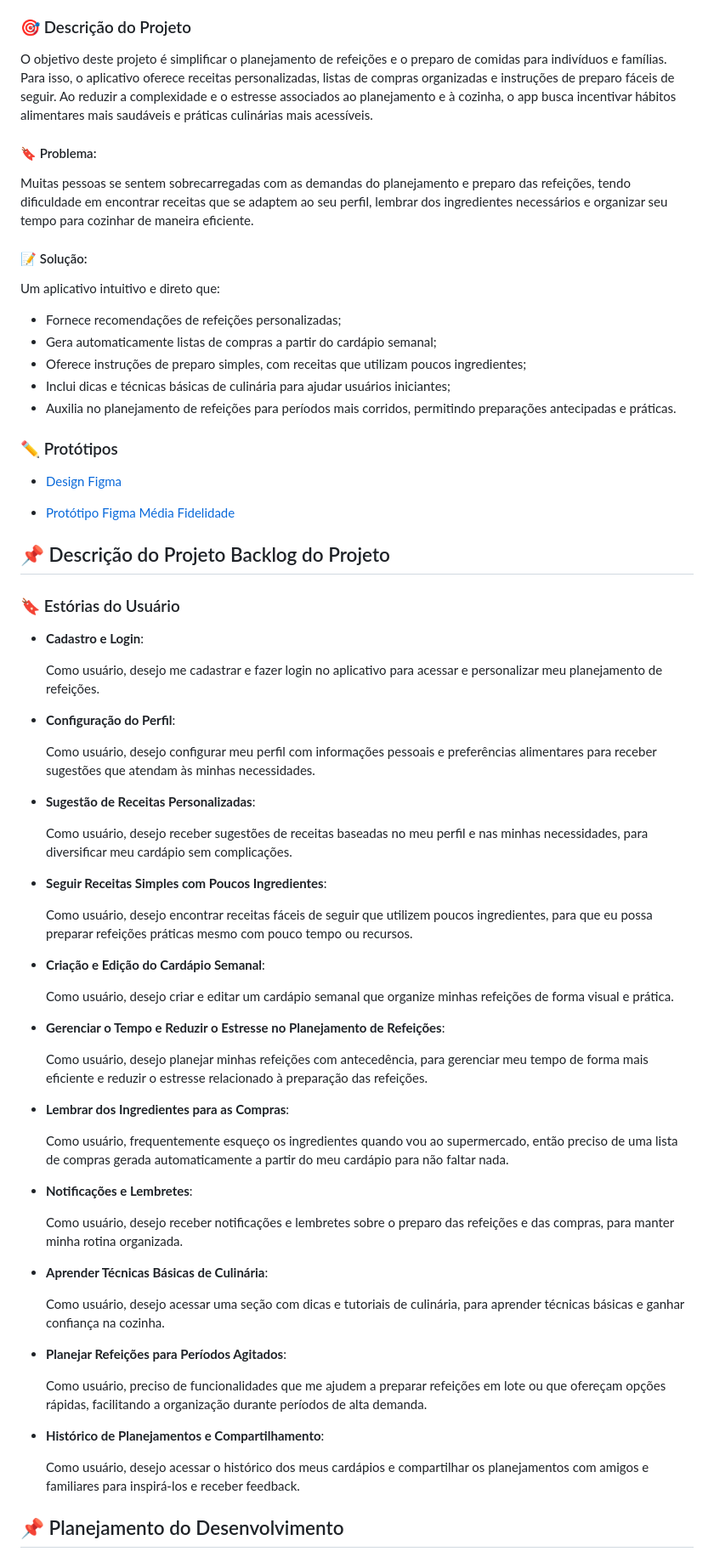
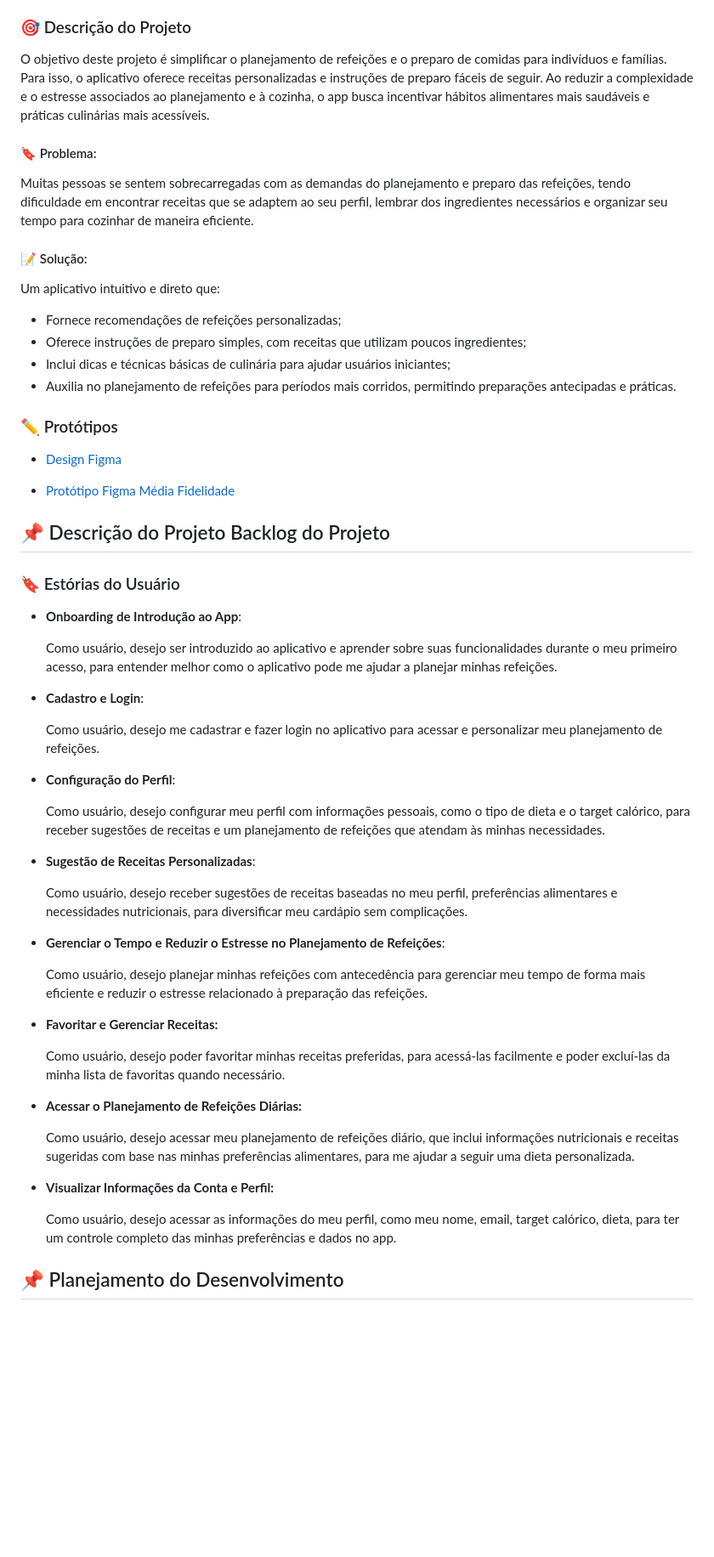
Before and after one commit to lucas-romeiro/dam-project, a Markdown page: README.md, the part around the change printed below. Shown: that part at 85% size. GitHub-like rendering; blank space fills up the shorter version.

Commit message:
doc: update README.md

```diff
--- a/README.md
+++ b/README.md
@@ -10,7 +10,7 @@ Projeto de desenvolvimento de aplicativo móvel para avaliação de aprendizagem
 
 ### :dart: Descrição do Projeto
 
-O objetivo deste projeto é simplificar o planejamento de refeições e o preparo de comidas para indivíduos e famílias. Para isso, o aplicativo oferece receitas personalizadas, listas de compras organizadas e instruções de preparo fáceis de seguir. Ao reduzir a complexidade e o estresse associados ao planejamento e à cozinha, o app busca incentivar hábitos alimentares mais saudáveis e práticas culinárias mais acessíveis.
+O objetivo deste projeto é simplificar o planejamento de refeições e o preparo de comidas para indivíduos e famílias. Para isso, o aplicativo oferece receitas personalizadas e instruções de preparo fáceis de seguir. Ao reduzir a complexidade e o estresse associados ao planejamento e à cozinha, o app busca incentivar hábitos alimentares mais saudáveis e práticas culinárias mais acessíveis.
 
 #### :bookmark: Problema:
 
@@ -21,7 +21,6 @@ Muitas pessoas se sentem sobrecarregadas com as demandas do planejamento e prepa
 Um aplicativo intuitivo e direto que:
 
 - Fornece recomendações de refeições personalizadas;
-- Gera automaticamente listas de compras a partir do cardápio semanal;
 - Oferece instruções de preparo simples, com receitas que utilizam poucos ingredientes;
 - Inclui dicas e técnicas básicas de culinária para ajudar usuários iniciantes;
 - Auxilia no planejamento de refeições para períodos mais corridos, permitindo preparações antecipadas e práticas.
@@ -36,49 +35,38 @@ Um aplicativo intuitivo e direto que:
 
 ### :bookmark: Estórias do Usuário
 
+- **Onboarding de Introdução ao App**:
+
+  Como usuário, desejo ser introduzido ao aplicativo e aprender sobre suas funcionalidades durante o meu primeiro acesso, para entender melhor como o aplicativo pode me ajudar a planejar minhas refeições.
+
 - **Cadastro e Login**:
 
   Como usuário, desejo me cadastrar e fazer login no aplicativo para acessar e personalizar meu planejamento de refeições.
 
 - **Configuração do Perfil**:
 
-  Como usuário, desejo configurar meu perfil com informações pessoais e preferências alimentares para receber sugestões que atendam às minhas necessidades.
+  Como usuário, desejo configurar meu perfil com informações pessoais, como o tipo de dieta e o target calórico, para receber sugestões de receitas e um planejamento de refeições que atendam às minhas necessidades.
 
 - **Sugestão de Receitas Personalizadas**:
 
-  Como usuário, desejo receber sugestões de receitas baseadas no meu perfil e nas minhas necessidades, para diversificar meu cardápio sem complicações.
-
-- **Seguir Receitas Simples com Poucos Ingredientes**:
-
-  Como usuário, desejo encontrar receitas fáceis de seguir que utilizem poucos ingredientes, para que eu possa preparar refeições práticas mesmo com pouco tempo ou recursos.
-
-- **Criação e Edição do Cardápio Semanal**:
-
-  Como usuário, desejo criar e editar um cardápio semanal que organize minhas refeições de forma visual e prática.
+  Como usuário, desejo receber sugestões de receitas baseadas no meu perfil, preferências alimentares e necessidades nutricionais, para diversificar meu cardápio sem complicações.
 
 - **Gerenciar o Tempo e Reduzir o Estresse no Planejamento de Refeições**:
 
-  Como usuário, desejo planejar minhas refeições com antecedência, para gerenciar meu tempo de forma mais eficiente e reduzir o estresse relacionado à preparação das refeições.
+  Como usuário, desejo planejar minhas refeições com antecedência para gerenciar meu tempo de forma mais eficiente e reduzir o estresse relacionado à preparação das refeições.
 
-- **Lembrar dos Ingredientes para as Compras**:
+- **Favoritar e Gerenciar Receitas:**
 
-  Como usuário, frequentemente esqueço os ingredientes quando vou ao supermercado, então preciso de uma lista de compras gerada automaticamente a partir do meu cardápio para não faltar nada.
+  Como usuário, desejo poder favoritar minhas receitas preferidas, para acessá-las facilmente e poder excluí-las da minha lista de favoritas quando necessário.
 
-- **Notificações e Lembretes**:
+- **Acessar o Planejamento de Refeições Diárias:**
 
-  Como usuário, desejo receber notificações e lembretes sobre o preparo das refeições e das compras, para manter minha rotina organizada.
+  Como usuário, desejo acessar meu planejamento de refeições diário, que inclui informações nutricionais e receitas sugeridas com base nas minhas preferências alimentares, para me ajudar a seguir uma dieta personalizada.
 
-- **Aprender Técnicas Básicas de Culinária**:
+- **Visualizar Informações da Conta e Perfil:**
 
-  Como usuário, desejo acessar uma seção com dicas e tutoriais de culinária, para aprender técnicas básicas e ganhar confiança na cozinha.
+  Como usuário, desejo acessar as informações do meu perfil, como meu nome, email, target calórico, dieta, para ter um controle completo das minhas preferências e dados no app.
 
-- **Planejar Refeições para Períodos Agitados**:
-
-  Como usuário, preciso de funcionalidades que me ajudem a preparar refeições em lote ou que ofereçam opções rápidas, facilitando a organização durante períodos de alta demanda.
-
-- **Histórico de Planejamentos e Compartilhamento**:
-
-  Como usuário, desejo acessar o histórico dos meus cardápios e compartilhar os planejamentos com amigos e familiares para inspirá-los e receber feedback.
 
 ## :pushpin: Planejamento do Desenvolvimento
 
```
Also changed, not shown: other parts of README.md (+5 -0 lines).
